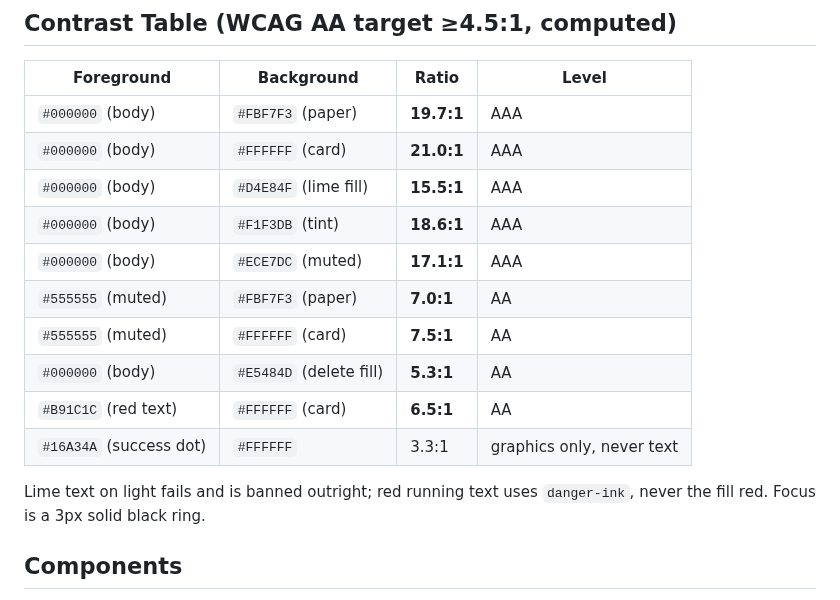
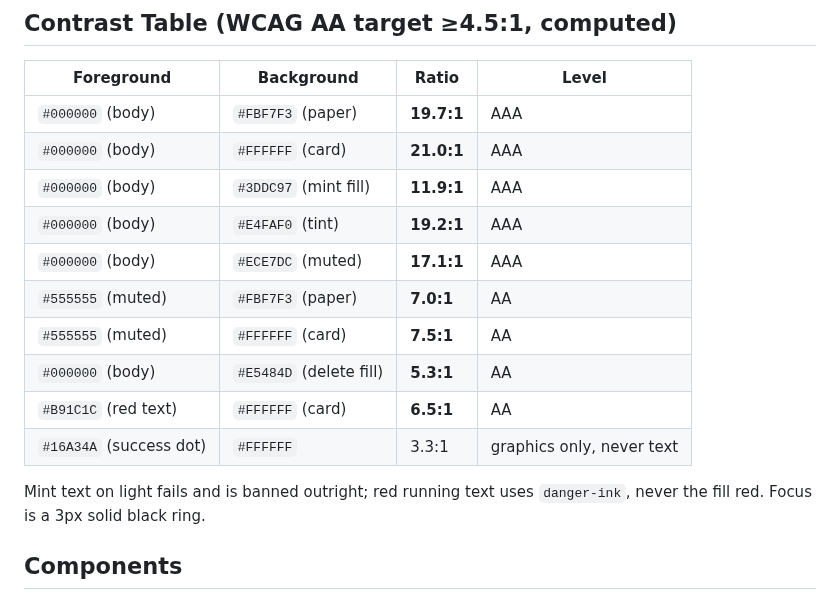
Before and after one commit to miiidev/ChromaDeck, a Markdown page: DESIGN.md, the part around one of its changes. Drawn GitHub-style.

```diff
--- a/DESIGN.md
+++ b/DESIGN.md
@@ -43,8 +43,8 @@ with the colours being judged.
 |---|---|---|---|
 | `#000000` (body) | `#FBF7F3` (paper) | **19.7:1** | AAA |
 | `#000000` (body) | `#FFFFFF` (card) | **21.0:1** | AAA |
-| `#000000` (body) | `#D4E84F` (lime fill) | **15.5:1** | AAA |
-| `#000000` (body) | `#F1F3DB` (tint) | **18.6:1** | AAA |
+| `#000000` (body) | `#3DDC97` (mint fill) | **11.9:1** | AAA |
+| `#000000` (body) | `#E4FAF0` (tint) | **19.2:1** | AAA |
 | `#000000` (body) | `#ECE7DC` (muted) | **17.1:1** | AAA |
 | `#555555` (muted) | `#FBF7F3` (paper) | **7.0:1** | AA |
 | `#555555` (muted) | `#FFFFFF` (card) | **7.5:1** | AA |
@@ -52,7 +52,7 @@ with the colours being judged.
 | `#B91C1C` (red text) | `#FFFFFF` (card) | **6.5:1** | AA |
 | `#16A34A` (success dot) | `#FFFFFF` | 3.3:1 | graphics only, never text |
 
-Lime text on light fails and is banned outright; red running text uses
+Mint text on light fails and is banned outright; red running text uses
 `danger-ink`, never the fill red. Focus is a 3px solid black ring.
 
 ## Components
```
Also changed, not shown: other parts of DESIGN.md (+13 -13 lines), README.md (+2 -2 lines), docs/screenshots/library.png, 9 other files.
